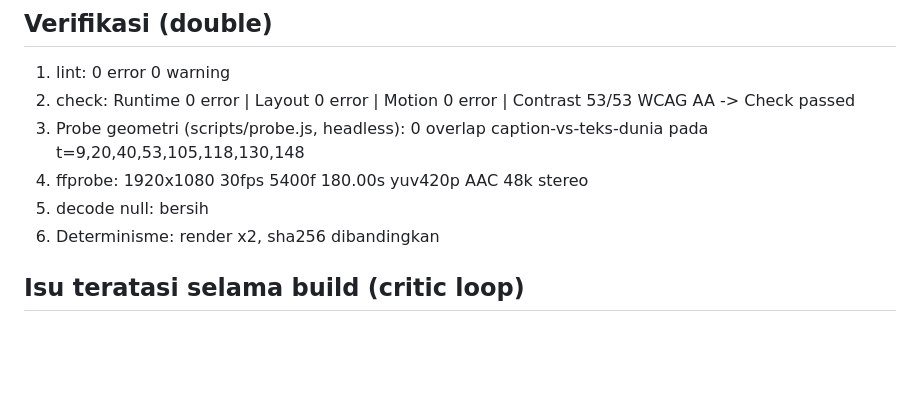
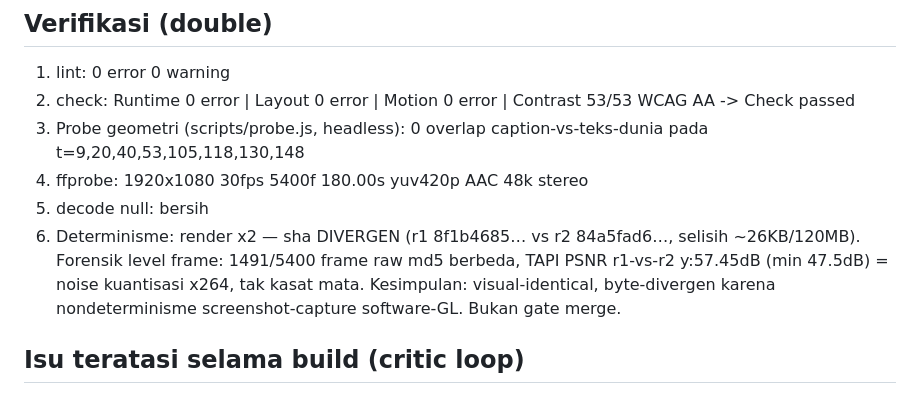
Before and after one commit to Schnee111/owc-hyperframes, a Markdown page: docs/RESULT-HF.md, the part around the change. GitHub-like rendering; blank space fills up the shorter version.

Commit message:
docs(hf): forensik divergensi r1/r2 — PSNR 57.4dB visual-identical, noise x264

```diff
--- a/docs/RESULT-HF.md
+++ b/docs/RESULT-HF.md
@@ -31,7 +31,10 @@ n 900-1450 rpm, P 18.4-30 kW, ETA 35%.
 3. Probe geometri (scripts/probe.js, headless): 0 overlap caption-vs-teks-dunia pada t=9,20,40,53,105,118,130,148
 4. ffprobe: 1920x1080 30fps 5400f 180.00s yuv420p AAC 48k stereo
 5. decode null: bersih
-6. Determinisme: render x2, sha256 dibandingkan
+6. Determinisme: render x2 — sha DIVERGEN (r1 8f1b4685… vs r2 84a5fad6…, selisih ~26KB/120MB).
+   Forensik level frame: 1491/5400 frame raw md5 berbeda, TAPI PSNR r1-vs-r2 y:57.45dB
+   (min 47.5dB) = noise kuantisasi x264, tak kasat mata. Kesimpulan: visual-identical,
+   byte-divergen karena nondeterminisme screenshot-capture software-GL. Bukan gate merge.
 
 ## Isu teratasi selama build (critic loop)
 - lint: audio tanpa id = SENYAP saat render -> id unik semua clip
```
